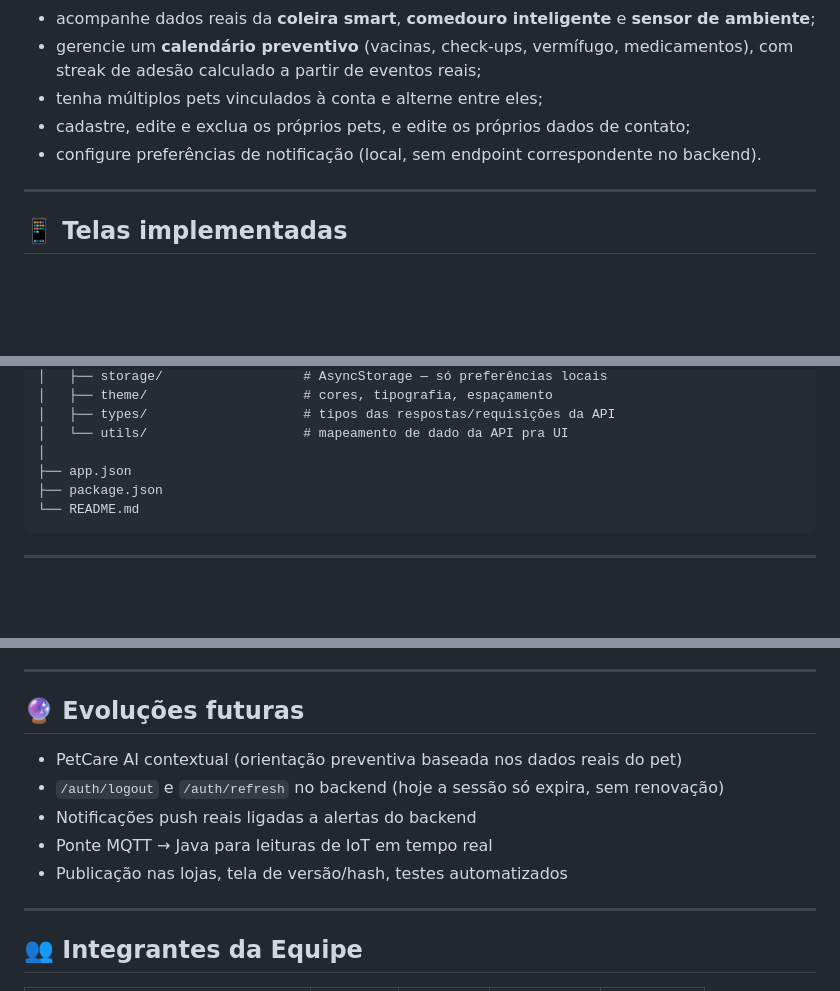
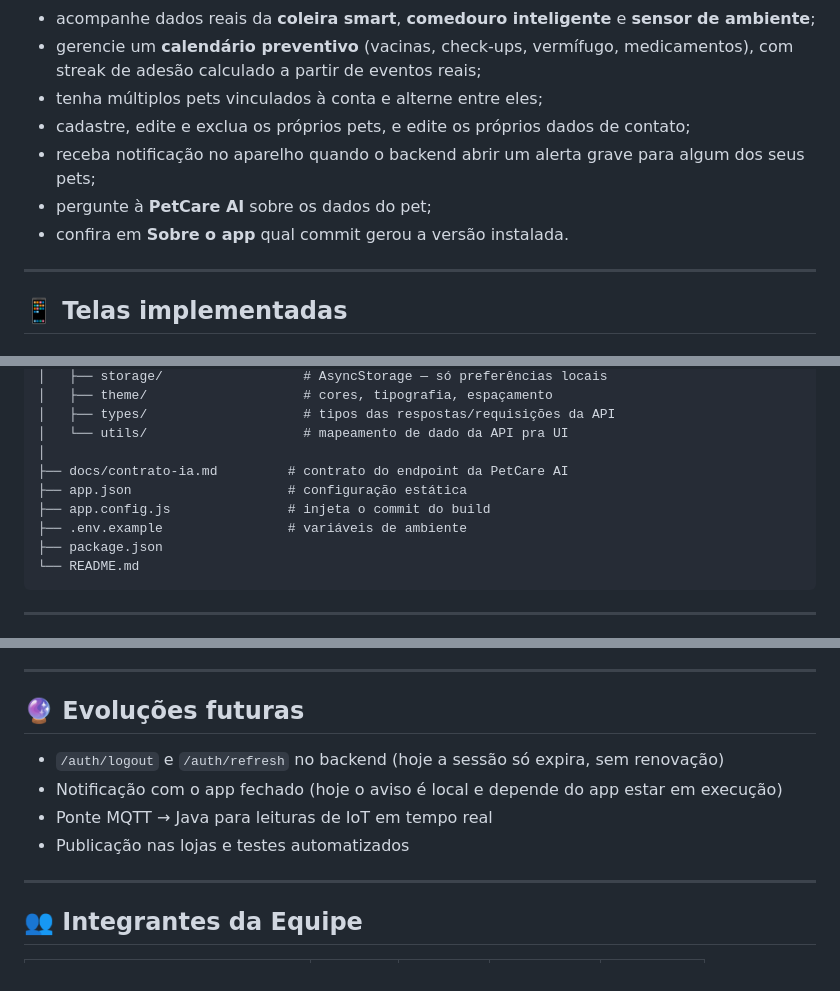
Before and after one commit to PetCare-HUB/Mobile, a Markdown page: README.md, 3 parts joined by grey strips. GitHub-like rendering; blank space fills up the shorter version.

````diff
--- a/README.md
+++ b/README.md
@@ -25,7 +25,9 @@ O **PetCare Hub Mobile** permite que o responsável pelo pet:
 - gerencie um **calendário preventivo** (vacinas, check-ups, vermífugo, medicamentos), com streak de adesão calculado a partir de eventos reais;
 - tenha múltiplos pets vinculados à conta e alterne entre eles;
 - cadastre, edite e exclua os próprios pets, e edite os próprios dados de contato;
-- configure preferências de notificação (local, sem endpoint correspondente no backend).
+- receba notificação no aparelho quando o backend abrir um alerta grave para algum dos seus pets;
+- pergunte à **PetCare AI** sobre os dados do pet;
+- confira em **Sobre o app** qual commit gerou a versão instalada.
 
 ---
 
@@ -118,7 +133,10 @@ petcare-hub-mobile/
 │   ├── types/                    # tipos das respostas/requisições da API
 │   └── utils/                    # mapeamento de dado da API pra UI
 │
-├── app.json
+├── docs/contrato-ia.md         # contrato do endpoint da PetCare AI
+├── app.json                    # configuração estática
+├── app.config.js               # injeta o commit do build
+├── .env.example                # variáveis de ambiente
 ├── package.json
 └── README.md
 ```
@@ -195,11 +254,10 @@ Vídeo de apresentação do app, publicado no YouTube: [assista aqui](https://yo
 
 ## 🔮 Evoluções futuras
 
-- PetCare AI contextual (orientação preventiva baseada nos dados reais do pet)
 - `/auth/logout` e `/auth/refresh` no backend (hoje a sessão só expira, sem renovação)
-- Notificações push reais ligadas a alertas do backend
+- Notificação com o app fechado (hoje o aviso é local e depende do app estar em execução)
 - Ponte MQTT → Java para leituras de IoT em tempo real
-- Publicação nas lojas, tela de versão/hash, testes automatizados
+- Publicação nas lojas e testes automatizados
 
 ---
 
````
Also changed, not shown: other parts of README.md (+61 -7 lines).
